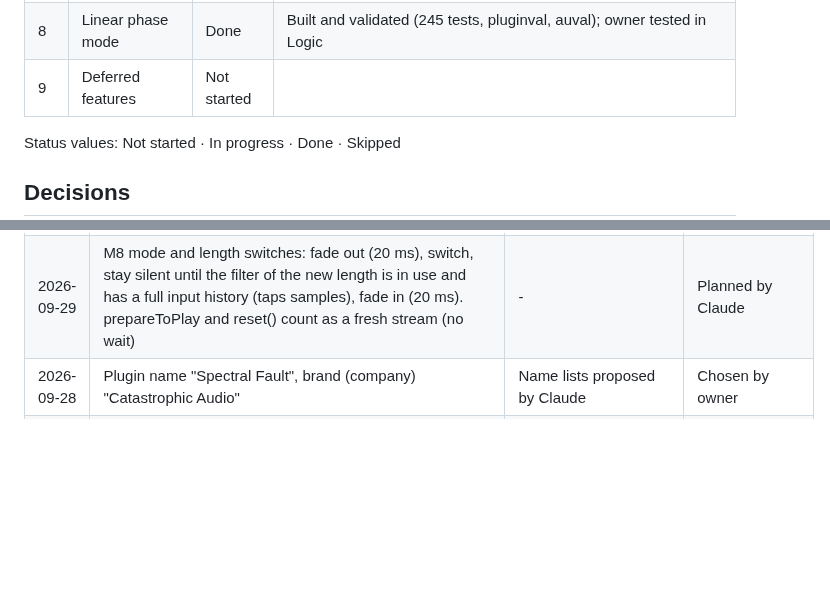
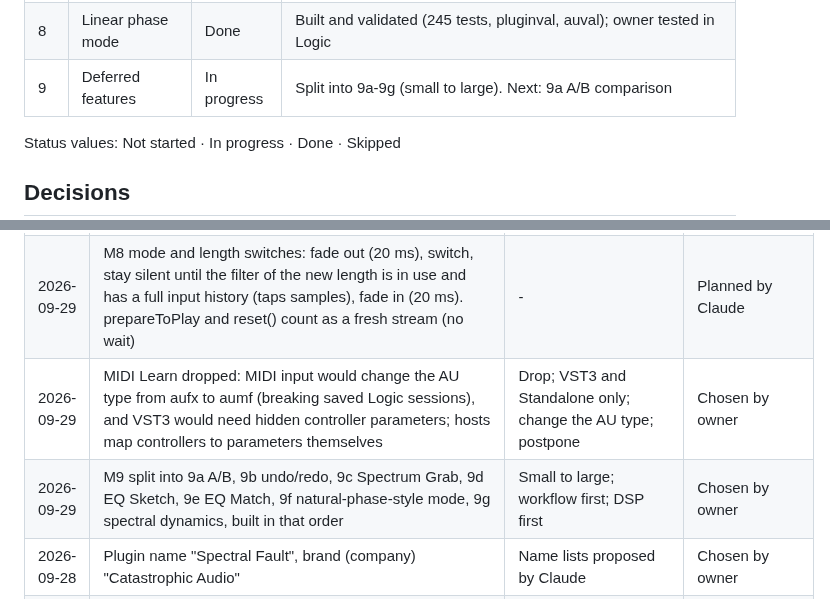
Before and after one commit to CatastrophicCoder/eq, a Markdown page: docs/PROGRESS.md, 2 parts joined by grey strips. GitHub-like rendering; blank space fills up the shorter version.

Commit message:
M9: record M9 split, order and MIDI Learn decision
Co-Authored-By: Claude Opus 5.5 (1M context) <noreply@anthropic.com>

```diff
--- a/docs/PROGRESS.md
+++ b/docs/PROGRESS.md
@@ -17,7 +17,7 @@ Milestone definitions and "done when" criteria are in [PLAN.md](PLAN.md#mileston
 | 6b | Presets | Done | Built and validated (186 tests, pluginval, auval); owner tested in Logic |
 | 7 | Dynamic EQ | Done | Built and validated (223 tests, pluginval, auval); owner tested in Logic except the side-chain (covered by unit tests only). Peak detector reading still an open decision |
 | 8 | Linear phase mode | Done | Built and validated (245 tests, pluginval, auval); owner tested in Logic |
-| 9 | Deferred features | Not started | |
+| 9 | Deferred features | In progress | Split into 9a-9g (small to large). Next: 9a A/B comparison |
 
 Status values: Not started · In progress · Done · Skipped
 
@@ -55,6 +55,8 @@ Newest first. Move each item here from "Open decisions" in `CLAUDE.md` once it i
 | 2026-09-29 | M8 accuracy bounds: a band is resolved when its frequency and (bell, notch, band pass) bandwidth f0/Q are at least 32 FFT bins (32 fs/N); for resolved bands above 32 fs/N: smooth shapes within 0.1 dB (worst measured 0.048 dB, 1 kHz Q8 notch), cuts within 0.5 dB outside their transition band (max(1/4, 24/slope) octaves) with a -40 dB floor (worst measured 0.000 dB); smooth-shape floor -60 dB. 93 of 126 grid cases resolved | - | Proposed by Claude (new bounds) |
 | 2026-09-29 | M8 convolution: own uniformly partitioned overlap-save engine (512-sample partitions) instead of juce::dsp::Convolution, whose new filters start with an empty history (a dropout of up to half the filter length on every change); the input spectra are kept across filter changes and old/new outputs crossfade over 1024 samples. Adds 512 samples: latency = taps/2 + 512 | juce::dsp::Convolution; own engine | Chosen by Claude after a failing test (reported to owner) |
 | 2026-09-29 | M8 mode and length switches: fade out (20 ms), switch, stay silent until the filter of the new length is in use and has a full input history (taps samples), fade in (20 ms). prepareToPlay and reset() count as a fresh stream (no wait) | - | Planned by Claude |
+| 2026-09-29 | MIDI Learn dropped: MIDI input would change the AU type from aufx to aumf (breaking saved Logic sessions), and VST3 would need hidden controller parameters; hosts map controllers to parameters themselves | Drop; VST3 and Standalone only; change the AU type; postpone | Chosen by owner |
+| 2026-09-29 | M9 split into 9a A/B, 9b undo/redo, 9c Spectrum Grab, 9d EQ Sketch, 9e EQ Match, 9f natural-phase-style mode, 9g spectral dynamics, built in that order | Small to large; workflow first; DSP first | Chosen by owner |
 | 2026-09-28 | Plugin name "Spectral Fault", brand (company) "Catastrophic Audio" | Name lists proposed by Claude | Chosen by owner |
 | 2026-09-28 | Rename details: bundle ID com.catastrophicaudio.spectralfault; CMake target SpectralFault (tests SpectralFaultTests); plugin codes, saved-state tag and preset tag unchanged; rename committed under M7 | Keep or change bundle ID; keep or rename target; M7 or separate prefix | Chosen by owner |
 | 2026-09-28 | User preset folder moves to ~/Library/Audio/Presets/Catastrophic Audio/Spectral Fault/; the old folder's presets are copied once (only if the new folder has none); old files stay | Keep old path; move without migration; move and migrate | Chosen by owner |
```
Also changed, not shown: docs/PLAN.md (+1 -1 lines).
